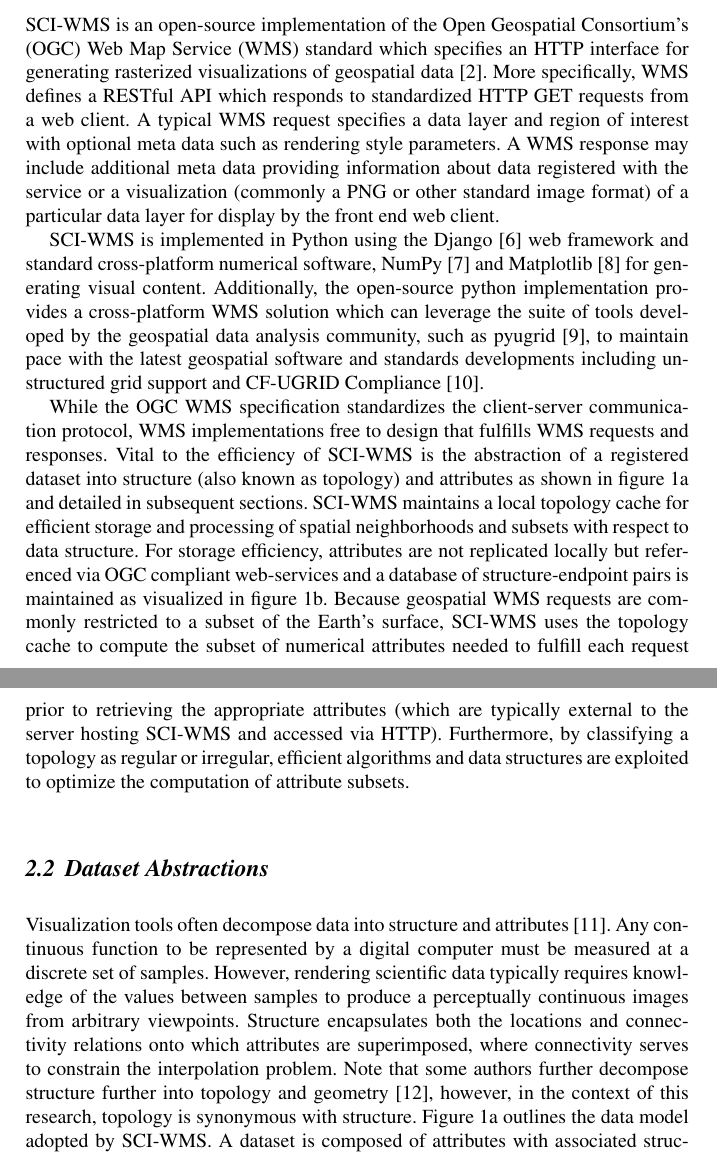
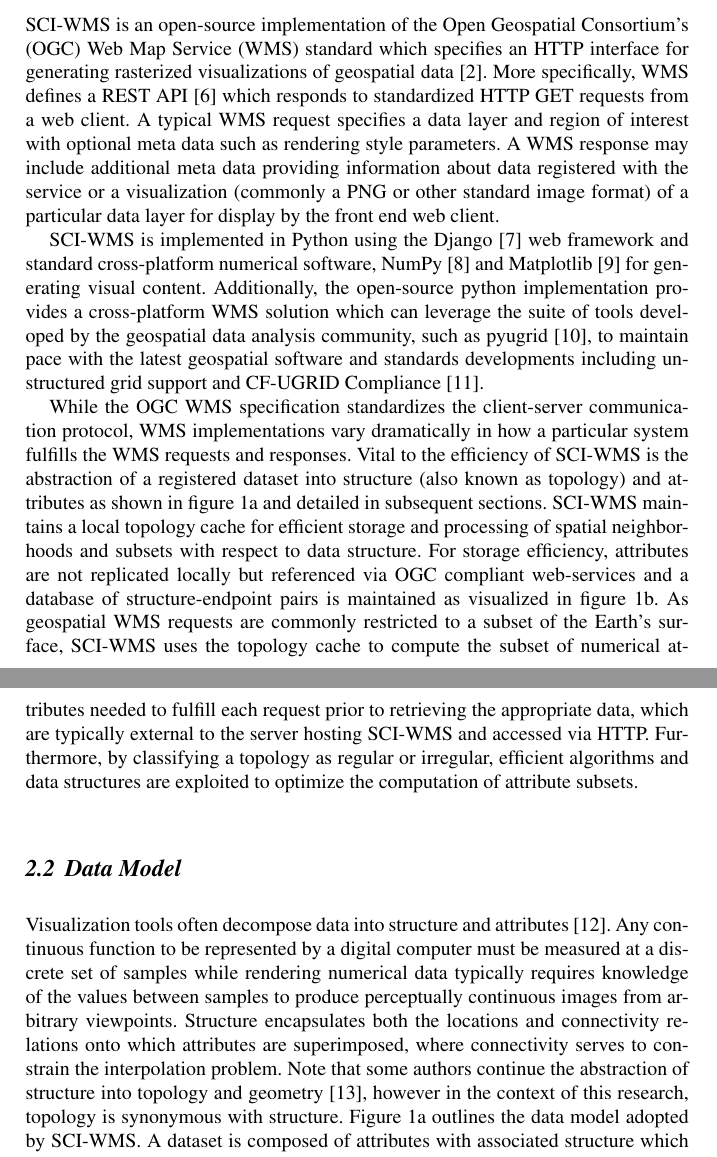
Before and after one commit to brandonmayer-zz/ci2014, a LaTeX document (book/ci14book_mayer.tex, which reads book/dataset_abstraction.tex, book/overview.tex): two parts of pages 3 and 4 of 12, joined at a grey line, cut so that both start at the same text. Compiled offline with pdfLaTeX.

Commit message:
updates.

```diff
--- a/book/dataset_abstraction.tex
+++ b/book/dataset_abstraction.tex
@@ -1,19 +1,18 @@
-\subsection{Dataset Abstractions}
+\subsection{Data Model}
 Visualization tools often decompose data into structure and
 attributes~\cite{vtk}. Any continuous function to be represented by a
-digital computer must be measured at a discrete set of
-samples. However, rendering scientific data typically requires
-knowledge of the values between samples to produce a perceptually
-continuous images from arbitrary viewpoints. Structure encapsulates
-both the locations and connectivity relations onto which attributes
-are superimposed, where connectivity serves to constrain the
-interpolation problem. Note that some authors further decompose
-structure further into topology and geometry~\cite{weiler}, however,
-in the context of this research, topology is synonymous with
-structure. Figure~\ref{fig:data_hierarchy} outlines the
-data model adopted by \sciwms{}. A dataset is composed of attributes
-with associated structure that is further classified as a regular or
-irregular, known as \cgrid{} and \ugrid{} topologies in
+digital computer must be measured at a discrete set of samples while
+rendering numerical data typically requires knowledge of the values
+between samples to produce perceptually continuous images from
+arbitrary viewpoints. Structure encapsulates both the locations and
+connectivity relations onto which attributes are superimposed, where
+connectivity serves to constrain the interpolation problem. Note that
+some authors continue the abstraction of structure into topology and
+geometry~\cite{weiler}, however in the context of this research,
+topology is synonymous with structure. Figure~\ref{fig:data_hierarchy}
+outlines the data model adopted by \sciwms{}. A dataset is composed of
+attributes with associated structure which is further classified as a
+regular or irregular, known as \cgrid{} and \ugrid{} topologies in
 \sciwms{} documentation.
 
 \begin{figure}[ht!]
--- a/book/overview.tex
+++ b/book/overview.tex
@@ -8,7 +8,7 @@
 Consortium's (\ogc{}) Web Map Service (\wms{}) standard which
 specifies an HTTP interface for generating rasterized visualizations
 of geospatial data~\cite{wms14}. More specifically, \wms{} defines a
-RESTful API which responds to standardized HTTP GET requests from a
+REST API~\cite{Fielding02} which responds to standardized HTTP GET requests from a
 web client. A typical \wms{} request specifies a data layer and region
 of interest with optional meta data such as rendering style
 parameters. A \wms{} response may include additional meta data
@@ -27,21 +27,22 @@ software and standards developments including unstructured grid
 support and \cfugrid{} Compliance~\cite{cfugrid}.
 
 While the \ogc{} \wms{} specification standardizes the client-server
-communication protocol, \wms{} implementations free to design that
-fulfills \wms{} requests and responses. Vital to the efficiency of
-\sciwms{} is the abstraction of a registered dataset into structure
-(also known as topology) and attributes as shown in
-figure~\ref{fig:data_hierarchy} and detailed in subsequent
-sections. \Sciwms{} maintains a local topology cache for efficient
-storage and processing of spatial neighborhoods and subsets with
-respect to data structure. For storage efficiency, attributes are not
-replicated locally but referenced via OGC compliant web-services and a
-database of structure-endpoint pairs is maintained as visualized in
-figure~\ref{fig:sciwms_topology_endpoints}. Because geospatial \wms{}
-requests are commonly restricted to a subset of the Earth's surface,
-\sciwms{} uses the topology cache to compute the subset of numerical
-attributes needed to fulfill each request prior to retrieving the
-appropriate attributes (which are typically external to the server
-hosting \sciwms{} and accessed via HTTP). Furthermore, by classifying
-a topology as regular or irregular, efficient algorithms and data
-structures are exploited to optimize the computation of attribute subsets.
+communication protocol, \wms{} implementations vary dramatically in
+how a particular system fulfills the \wms{} requests and
+responses. Vital to the efficiency of \sciwms{} is the abstraction of
+a registered dataset into structure (also known as topology) and
+attributes as shown in figure~\ref{fig:data_hierarchy} and detailed in
+subsequent sections. \Sciwms{} maintains a local topology cache for
+efficient storage and processing of spatial neighborhoods and subsets
+with respect to data structure. For storage efficiency, attributes are
+not replicated locally but referenced via OGC compliant web-services
+and a database of structure-endpoint pairs is maintained as visualized
+in figure~\ref{fig:sciwms_topology_endpoints}. As geospatial
+\wms{} requests are commonly restricted to a subset of the Earth's
+surface, \sciwms{} uses the topology cache to compute the subset of
+numerical attributes needed to fulfill each request prior to
+retrieving the appropriate data, which are typically external to
+the server hosting \sciwms{} and accessed via HTTP. Furthermore, by
+classifying a topology as regular or irregular, efficient algorithms
+and data structures are exploited to optimize the computation of
+attribute subsets.
```
Also changed, not shown: book/ugrid.tex (+4 -4 lines), ci_mayer.bib (+20 -0 lines).
